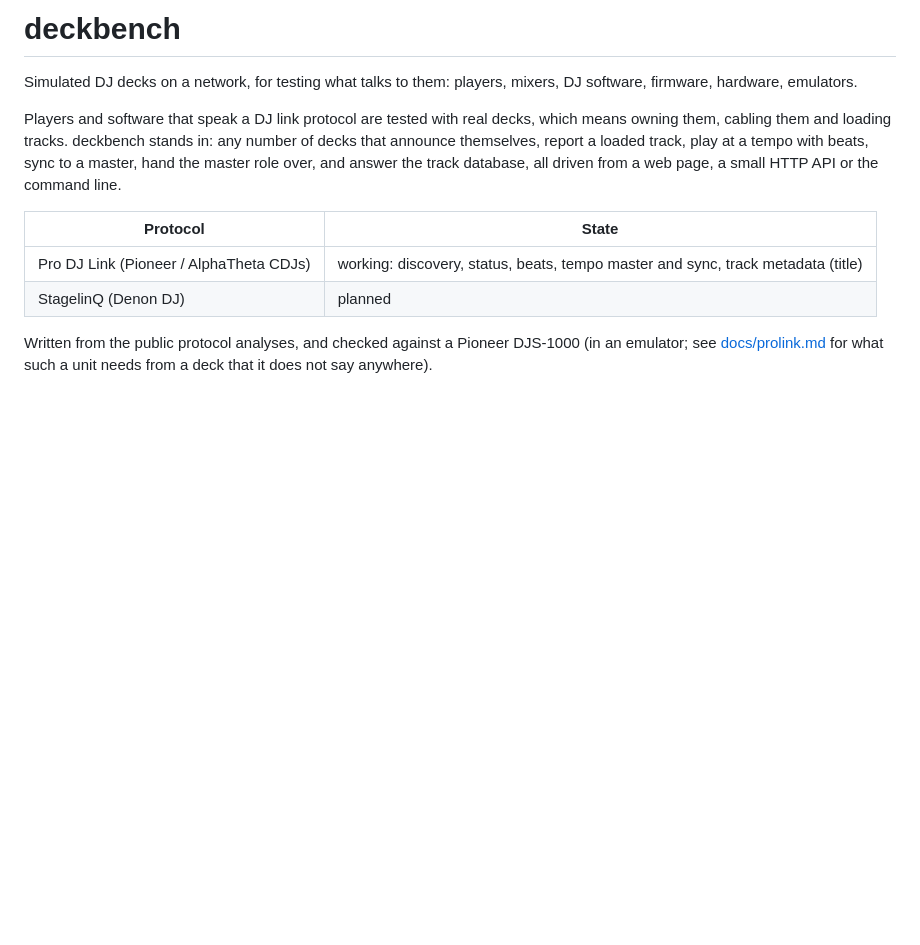
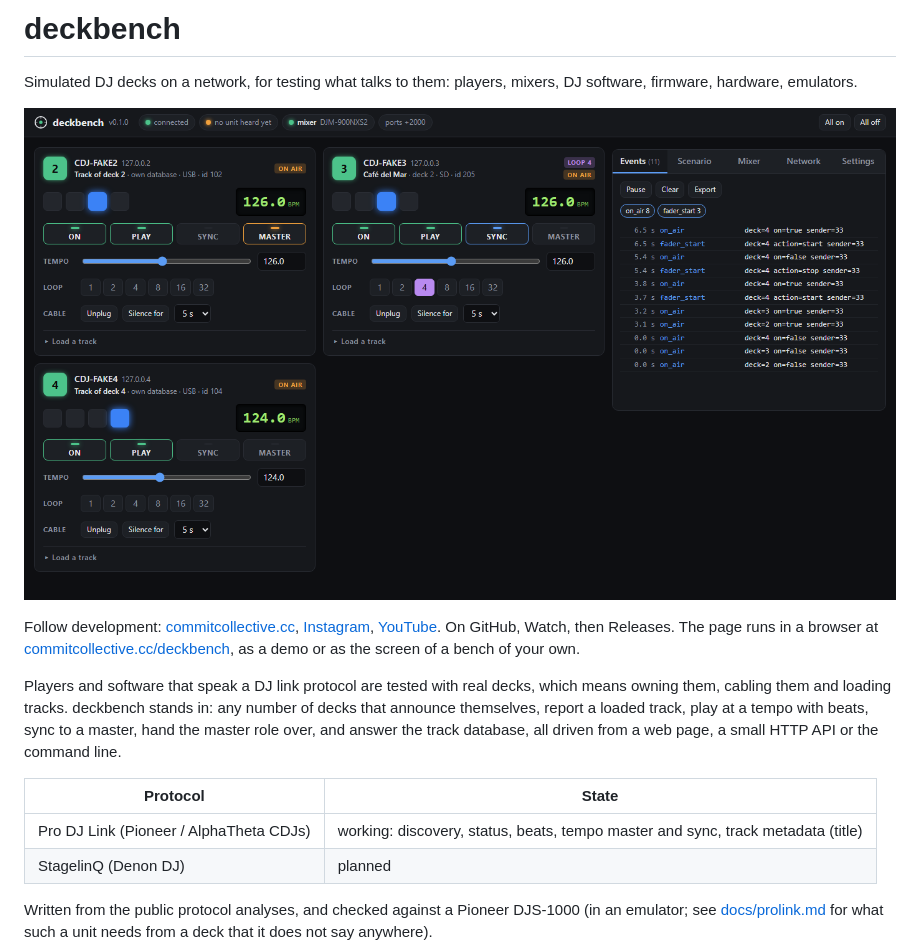
Before and after one commit to commit-collective/deckbench, a Markdown page: README.md, the part around the change. Rendered like a GitHub page; pictures changed too: docs/img/hero.png (added); blank space fills up the shorter version.

Commit message:
Add a picture to the README
A screenshot of the page with three decks playing and a mixer's events,
and the links to follow the project and to the hosted page.

```diff
--- a/README.md
+++ b/README.md
@@ -2,6 +2,12 @@
 
 Simulated DJ decks on a network, for testing what talks to them: players,
 mixers, DJ software, firmware, hardware, emulators.
+
+<p align="center">
+<img src="docs/img/hero.png" alt="The deckbench page: three simulated decks playing, with their beat squares, tempo, loops and cable controls, and the events list showing a mixer's on-air reports and fader starts" width="1000">
+</p>
+
+Follow development: [commitcollective.cc](https://commitcollective.cc), [Instagram](https://www.instagram.com/commit.collective), [YouTube](https://www.youtube.com/@CommitCollective). On GitHub, Watch, then Releases. The page runs in a browser at [commitcollective.cc/deckbench](https://commitcollective.cc/deckbench/), as a demo or as the screen of a bench of your own.
 
 Players and software that speak a DJ link protocol are tested with real decks,
 which means owning them, cabling them and loading tracks. deckbench stands in:
```
